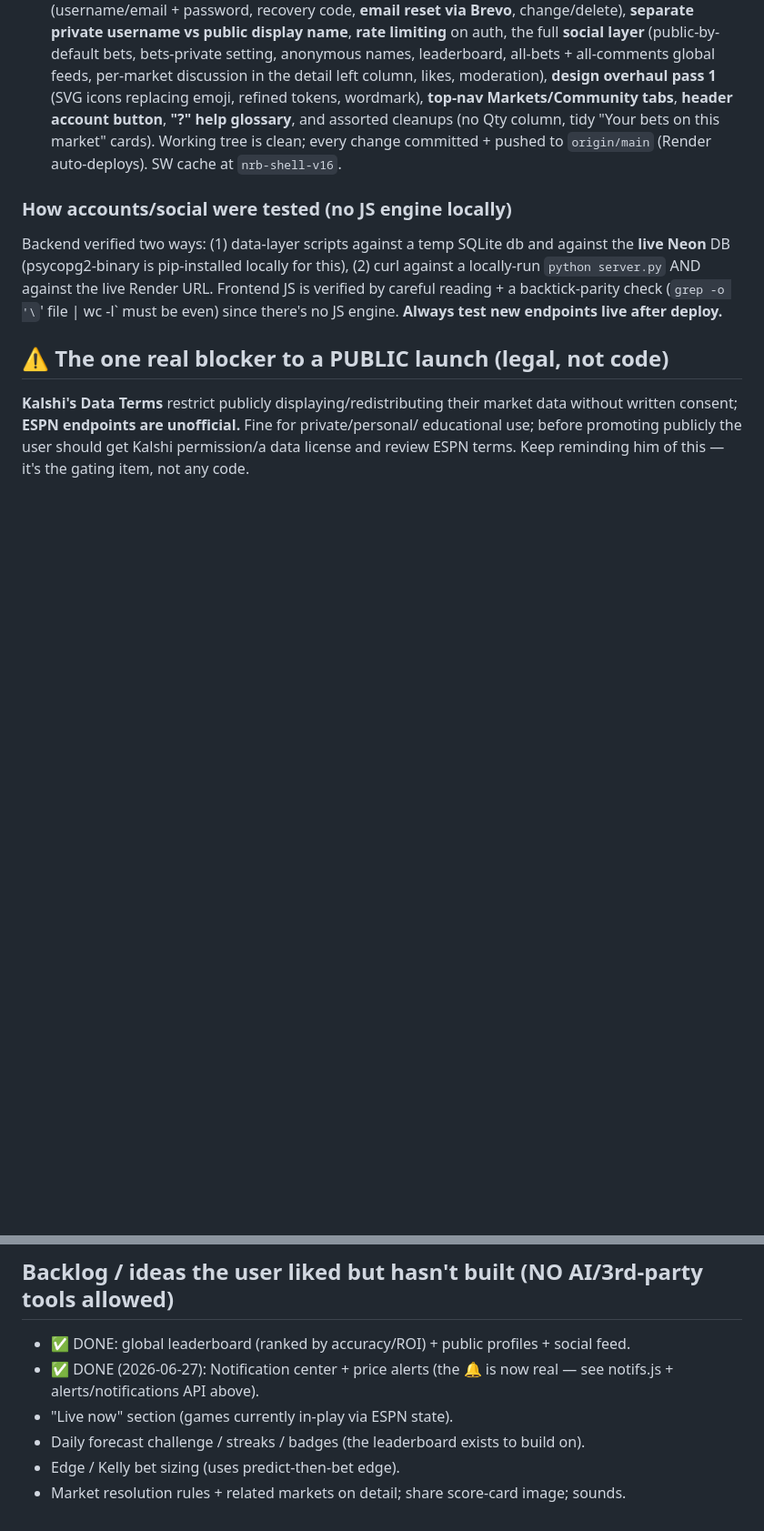
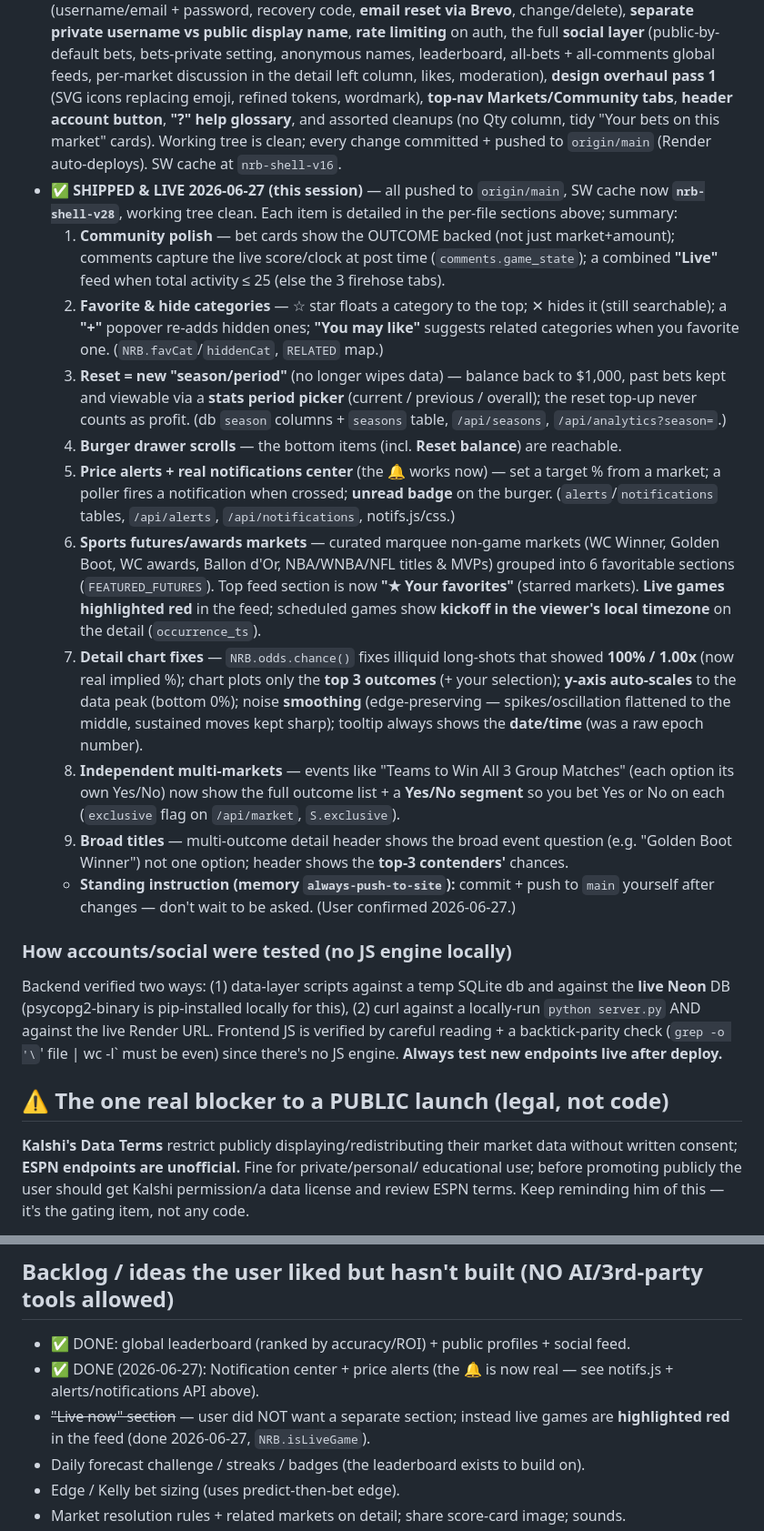
Before and after one commit to TimothyHadfield/No_risk_Betting, a Markdown page: PROGRESS.md, 2 parts joined by grey strips. Shown at 91% size. Drawn GitHub-style; blank space fills up the shorter version.

Commit message:
Docs: record this session's work in PROGRESS.md (2026-06-27 status summary)
Add a comprehensive "SHIPPED & LIVE 2026-06-27" status block summarizing everything built this session (community outcome/game-state/Live feed, favorite+hide categories + you-may-like, reset seasons + stats period picker, drawer scroll, price alerts + notifications, sports futures markets + live red highlight + scheduled local time + favorited-markets top, chance() fix + top-3 chart + y-axis autoscale + noise smoothing + tooltip time, independent Yes/No multi-markets, broad titles + top-3 contenders). Bump status to v28; update backlog (notifications done, live-now reinterpreted as red highlight).

Co-Authored-By: Claude Opus 4.8 (1M context) <noreply@anthropic.com>

```diff
--- a/PROGRESS.md
+++ b/PROGRESS.md
@@ -435,6 +435,40 @@ hardening, `/api/summary`, PWA.
   and assorted cleanups (no Qty column, tidy "Your bets on this market" cards).
   Working tree is clean; every change committed + pushed to `origin/main` (Render
   auto-deploys). SW cache at `nrb-shell-v16`.
+- ✅ **SHIPPED & LIVE 2026-06-27 (this session)** — all pushed to `origin/main`, SW cache
+  now **`nrb-shell-v28`**, working tree clean. Each item is detailed in the per-file
+  sections above; summary:
+  1. **Community polish** — bet cards show the OUTCOME backed (not just market+amount);
+     comments capture the live score/clock at post time (`comments.game_state`); a combined
+     **"Live"** feed when total activity ≤ 25 (else the 3 firehose tabs).
+  2. **Favorite & hide categories** — ☆ star floats a category to the top; ✕ hides it
+     (still searchable); a **"+"** popover re-adds hidden ones; **"You may like"** suggests
+     related categories when you favorite one. (`NRB.favCat`/`hiddenCat`, `RELATED` map.)
+  3. **Reset = new "season/period"** (no longer wipes data) — balance back to $1,000, past
+     bets kept and viewable via a **stats period picker** (current / previous / overall);
+     the reset top-up never counts as profit. (db `season` columns + `seasons` table,
+     `/api/seasons`, `/api/analytics?season=`.)
+  4. **Burger drawer scrolls** — the bottom items (incl. **Reset balance**) are reachable.
+  5. **Price alerts + real notifications center** (the 🔔 works now) — set a target % from a
+     market; a poller fires a notification when crossed; **unread badge** on the burger.
+     (`alerts`/`notifications` tables, `/api/alerts`, `/api/notifications`, notifs.js/css.)
+  6. **Sports futures/awards markets** — curated marquee non-game markets (WC Winner, Golden
+     Boot, WC awards, Ballon d'Or, NBA/WNBA/NFL titles & MVPs) grouped into 6 favoritable
+     sections (`FEATURED_FUTURES`). Top feed section is now **"★ Your favorites"** (starred
+     markets). **Live games highlighted red** in the feed; scheduled games show **kickoff in
+     the viewer's local timezone** on the detail (`occurrence_ts`).
+  7. **Detail chart fixes** — `NRB.odds.chance()` fixes illiquid long-shots that showed
+     **100% / 1.00x** (now real implied %); chart plots only the **top 3 outcomes** (+ your
+     selection); **y-axis auto-scales** to the data peak (bottom 0%); noise **smoothing**
+     (edge-preserving — spikes/oscillation flattened to the middle, sustained moves kept
+     sharp); tooltip always shows the **date/time** (was a raw epoch number).
+  8. **Independent multi-markets** — events like "Teams to Win All 3 Group Matches" (each
+     option its own Yes/No) now show the full outcome list + a **Yes/No segment** so you
+     bet Yes or No on each (`exclusive` flag on `/api/market`, `S.exclusive`).
+  9. **Broad titles** — multi-outcome detail header shows the broad event question (e.g.
+     "Golden Boot Winner") not one option; header shows the **top-3 contenders'** chances.
+  - **Standing instruction (memory `always-push-to-site`):** commit + push to `main`
+    yourself after changes — don't wait to be asked. (User confirmed 2026-06-27.)
 
 ### How accounts/social were tested (no JS engine locally)
 Backend verified two ways: (1) data-layer scripts against a temp SQLite db and against
@@ -454,7 +488,8 @@ any code.
 - ✅ DONE: global leaderboard (ranked by accuracy/ROI) + public profiles + social feed.
 - ✅ DONE (2026-06-27): Notification center + price alerts (the 🔔 is now real — see
   notifs.js + alerts/notifications API above).
-- "Live now" section (games currently in-play via ESPN state).
+- ~~"Live now" section~~ — user did NOT want a separate section; instead live games are
+  **highlighted red** in the feed (done 2026-06-27, `NRB.isLiveGame`).
 - Daily forecast challenge / streaks / badges (the leaderboard exists to build on).
 - Edge / Kelly bet sizing (uses predict-then-bet edge).
 - Market resolution rules + related markets on detail; share score-card image; sounds.
```
Also changed, not shown: other parts of PROGRESS.md (+1 -1 lines).
